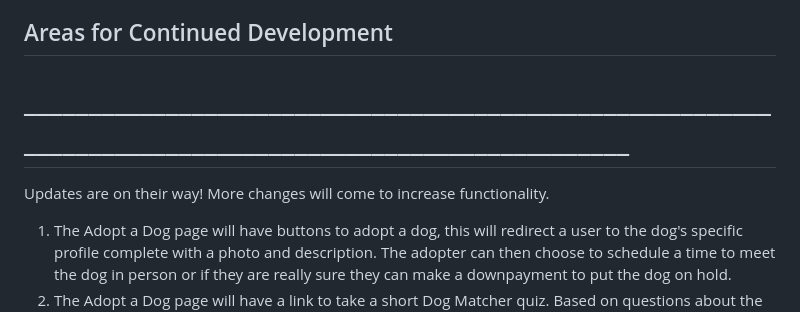
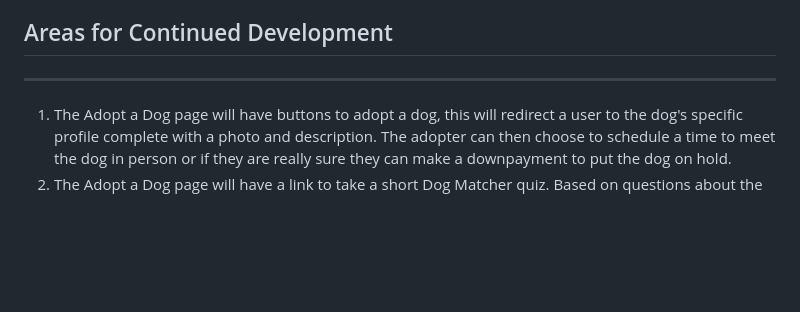
Before and after one commit to cameronnewsom-eng/Dog-Adoption, a Markdown page: README.md, the part around one of its changes. GitHub-like rendering; blank space fills up the shorter version.

```diff
--- a/README.md
+++ b/README.md
@@ -29,8 +29,7 @@ python-dateutil==2.9.0.post0
 six==1.17.0
 Werkzeug==3.1.8
 ## Areas for Continued Development
-# _________________________________________________________________________________________________________
-Updates are on their way! More changes will come to increase functionality.
+___________________________________
 1. The Adopt a Dog page will have buttons to adopt a dog, this will redirect a user to the dog's specific profile complete with a photo and description. The adopter can then choose to schedule a time to meet the dog in person or if they are really sure they can make a downpayment to put the dog on hold.
 2. The Adopt a Dog page will have a link to take a short Dog Matcher quiz. Based on questions about the adopters lifestyle they will be matched with dogs who would fit.
 3. The Employee Portal page will be updates so that the Adoption Status header functions like the Breed header allowing employees to search for dogs with specific adoption status's
```
Also changed, not shown: other parts of README.md (+2 -2 lines).
